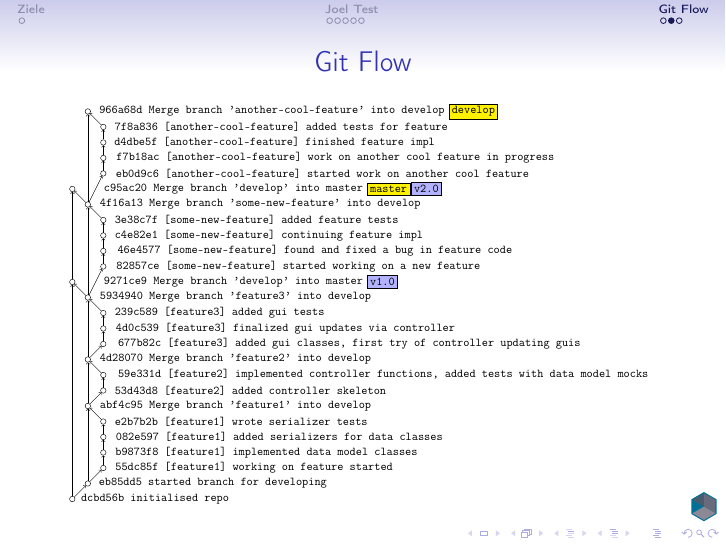
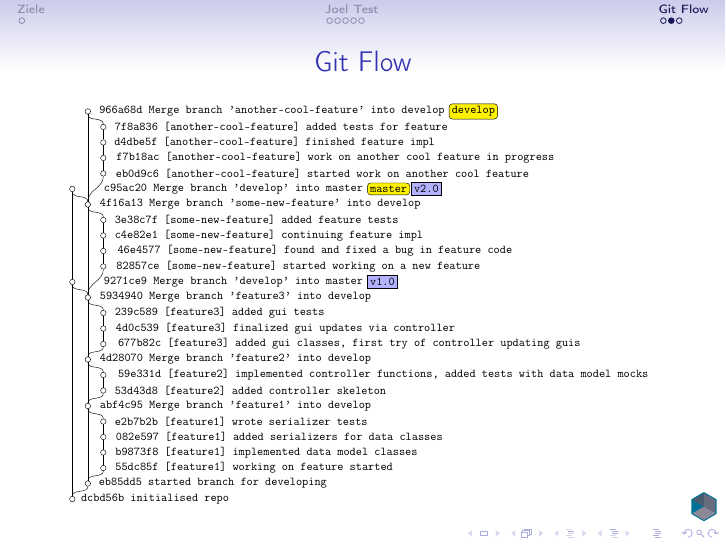
Before and after one commit to Manmadescience/process-slides, LaTeX slides (main.tex, which reads git-flow.tex): page 42 of 43. Compiled offline with pdfLaTeX.

Commit message:
prettified git flow

```diff
--- a/git-flow.tex
+++ b/git-flow.tex
@@ -3,93 +3,93 @@
 \tikzstyle{commit}=[draw,circle,fill=white,inner sep=0pt,minimum size=5pt]
 \tikzstyle{clabel}=[right,outer sep=1em]
 \tikzstyle{every path}=[draw]
-\tikzstyle{branch}=[draw,rectangle,fill=yellow,inner sep=.5ex,minimum width=2ex, minimum height=2ex]
+\tikzstyle{branch}=[draw,rectangle,rounded corners=3,fill=yellow,inner sep=.5ex,minimum width=2ex, minimum height=2ex]
 \tikzstyle{tag}=[draw,rectangle,fill=blue!30,inner sep=.5ex,minimum width=2ex, minimum height=2ex]
 
 \node[commit] (966a68d) at (0.0,0) {};
 \node[right,xshift=4.0] (label_966a68d) at (966a68d.east) {\verb!966a68d Merge branch 'another-cool-feature' into develop!};
 \node[commit] (7f8a836) at (0.5,-0.5) {};
 \node[right,xshift=4.0] (label_7f8a836) at (7f8a836.east) {\verb!7f8a836 [another-cool-feature] added tests for feature!};
-\draw[->] (7f8a836) -- (966a68d);
+\path (7f8a836) to[out=90,in=-90] (966a68d);
 \node[commit] (d4dbe5f) at (0.5,-1.0) {};
 \node[right,xshift=3.5] (label_d4dbe5f) at (d4dbe5f.east) {\verb!d4dbe5f [another-cool-feature] finished feature impl!};
-\draw[->] (d4dbe5f) -- (7f8a836);
+\path (d4dbe5f) to[out=90,in=-90] (7f8a836);
 \node[commit] (f7b18ac) at (0.5,-1.5) {};
 \node[right,xshift=5.5] (label_f7b18ac) at (f7b18ac.east) {\verb!f7b18ac [another-cool-feature] work on another cool feature in progress!};
-\draw[->] (f7b18ac) -- (d4dbe5f);
+\path (f7b18ac) to[out=90,in=-90] (d4dbe5f);
 \node[commit] (eb0d9c6) at (0.5,-2.0) {};
 \node[right,xshift=5.0] (label_eb0d9c6) at (eb0d9c6.east) {\verb!eb0d9c6 [another-cool-feature] started work on another cool feature!};
-\draw[->] (eb0d9c6) -- (f7b18ac);
+\path (eb0d9c6) to[out=90,in=-90] (f7b18ac);
 \node[commit] (c95ac20) at (-0.5,-2.5) {};
 \node[right,xshift=22.5] (label_c95ac20) at (c95ac20.east) {\verb!c95ac20 Merge branch 'develop' into master!};
 \node[commit] (4f16a13) at (0.0,-3.0) {};
 \node[right,xshift=4.5] (label_4f16a13) at (4f16a13.east) {\verb!4f16a13 Merge branch 'some-new-feature' into develop!};
-\draw[->] (4f16a13) -- (966a68d);
-\draw[->] (4f16a13) -- (eb0d9c6);
-\draw[->] (4f16a13) -- (c95ac20);
+\path (4f16a13) to[out=90,in=-90] (966a68d);
+\path (4f16a13) to[out=90,in=-90] (eb0d9c6);
+\path (4f16a13) to[out=90,in=-90] (c95ac20);
 \node[commit] (3e38c7f) at (0.5,-3.5) {};
 \node[right,xshift=4.0] (label_3e38c7f) at (3e38c7f.east) {\verb!3e38c7f [some-new-feature] added feature tests!};
-\draw[->] (3e38c7f) -- (4f16a13);
+\path (3e38c7f) to[out=90,in=-90] (4f16a13);
 \node[commit] (c4e82e1) at (0.5,-4.0) {};
 \node[right,xshift=4.0] (label_c4e82e1) at (c4e82e1.east) {\verb!c4e82e1 [some-new-feature] continuing feature impl!};
-\draw[->] (c4e82e1) -- (3e38c7f);
+\path (c4e82e1) to[out=90,in=-90] (3e38c7f);
 \node[commit] (46e4577) at (0.5,-4.5) {};
 \node[right,xshift=6.5] (label_46e4577) at (46e4577.east) {\verb!46e4577 [some-new-feature] found and fixed a bug in feature code!};
-\draw[->] (46e4577) -- (c4e82e1);
+\path (46e4577) to[out=90,in=-90] (c4e82e1);
 \node[commit] (82857ce) at (0.5,-5.0) {};
 \node[right,xshift=5.5] (label_82857ce) at (82857ce.east) {\verb!82857ce [some-new-feature] started working on a new feature!};
-\draw[->] (82857ce) -- (46e4577);
+\path (82857ce) to[out=90,in=-90] (46e4577);
 \node[commit] (9271ce9) at (-0.5,-5.5) {};
 \node[right,xshift=22.5] (label_9271ce9) at (9271ce9.east) {\verb!9271ce9 Merge branch 'develop' into master!};
-\draw[->] (9271ce9) -- (c95ac20);
+\path (9271ce9) to[out=90,in=-90] (c95ac20);
 \node[commit] (5934940) at (0.0,-6.0) {};
 \node[right,xshift=4.5] (label_5934940) at (5934940.east) {\verb!5934940 Merge branch 'feature3' into develop!};
-\draw[->] (5934940) -- (4f16a13);
-\draw[->] (5934940) -- (82857ce);
-\draw[->] (5934940) -- (9271ce9);
+\path (5934940) to[out=90,in=-90] (4f16a13);
+\path (5934940) to[out=90,in=-90] (82857ce);
+\path (5934940) to[out=90,in=-90] (9271ce9);
 \node[commit] (239c589) at (0.5,-6.5) {};
 \node[right,xshift=4.0] (label_239c589) at (239c589.east) {\verb!239c589 [feature3] added gui tests!};
-\draw[->] (239c589) -- (5934940);
+\path (239c589) to[out=90,in=-90] (5934940);
 \node[commit] (4d0c539) at (0.5,-7.0) {};
 \node[right,xshift=5.0] (label_4d0c539) at (4d0c539.east) {\verb!4d0c539 [feature3] finalized gui updates via controller!};
-\draw[->] (4d0c539) -- (239c589);
+\path (4d0c539) to[out=90,in=-90] (239c589);
 \node[commit] (677b82c) at (0.5,-7.5) {};
 \node[right,xshift=7.0] (label_677b82c) at (677b82c.east) {\verb!677b82c [feature3] added gui classes, first try of controller updating guis!};
-\draw[->] (677b82c) -- (4d0c539);
+\path (677b82c) to[out=90,in=-90] (4d0c539);
 \node[commit] (4d28070) at (0.0,-8.0) {};
 \node[right,xshift=4.5] (label_4d28070) at (4d28070.east) {\verb!4d28070 Merge branch 'feature2' into develop!};
-\draw[->] (4d28070) -- (5934940);
-\draw[->] (4d28070) -- (677b82c);
+\path (4d28070) to[out=90,in=-90] (5934940);
+\path (4d28070) to[out=90,in=-90] (677b82c);
 \node[commit] (59e331d) at (0.5,-8.5) {};
 \node[right,xshift=7.0] (label_59e331d) at (59e331d.east) {\verb!59e331d [feature2] implemented controller functions, added tests with data model mocks!};
-\draw[->] (59e331d) -- (4d28070);
+\path (59e331d) to[out=90,in=-90] (4d28070);
 \node[commit] (53d43d8) at (0.5,-9.0) {};
 \node[right,xshift=4.0] (label_53d43d8) at (53d43d8.east) {\verb!53d43d8 [feature2] added controller skeleton!};
-\draw[->] (53d43d8) -- (59e331d);
+\path (53d43d8) to[out=90,in=-90] (59e331d);
 \node[commit] (abf4c95) at (0.0,-9.5) {};
 \node[right,xshift=4.5] (label_abf4c95) at (abf4c95.east) {\verb!abf4c95 Merge branch 'feature1' into develop!};
-\draw[->] (abf4c95) -- (4d28070);
-\draw[->] (abf4c95) -- (53d43d8);
+\path (abf4c95) to[out=90,in=-90] (4d28070);
+\path (abf4c95) to[out=90,in=-90] (53d43d8);
 \node[commit] (e2b7b2b) at (0.5,-10.0) {};
 \node[right,xshift=4.0] (label_e2b7b2b) at (e2b7b2b.east) {\verb!e2b7b2b [feature1] wrote serializer tests!};
-\draw[->] (e2b7b2b) -- (abf4c95);
+\path (e2b7b2b) to[out=90,in=-90] (abf4c95);
 \node[commit] (082e597) at (0.5,-10.5) {};
 \node[right,xshift=5.0] (label_082e597) at (082e597.east) {\verb!082e597 [feature1] added serializers for data classes!};
-\draw[->] (082e597) -- (e2b7b2b);
+\path (082e597) to[out=90,in=-90] (e2b7b2b);
 \node[commit] (b9873f8) at (0.5,-11.0) {};
 \node[right,xshift=4.5] (label_b9873f8) at (b9873f8.east) {\verb!b9873f8 [feature1] implemented data model classes!};
-\draw[->] (b9873f8) -- (082e597);
+\path (b9873f8) to[out=90,in=-90] (082e597);
 \node[commit] (55dc85f) at (0.5,-11.5) {};
 \node[right,xshift=4.5] (label_55dc85f) at (55dc85f.east) {\verb!55dc85f [feature1] working on feature started!};
-\draw[->] (55dc85f) -- (b9873f8);
+\path (55dc85f) to[out=90,in=-90] (b9873f8);
 \node[commit] (eb85dd5) at (0.0,-12.0) {};
 \node[right,xshift=3.5] (label_eb85dd5) at (eb85dd5.east) {\verb!eb85dd5 started branch for developing!};
-\draw[->] (eb85dd5) -- (abf4c95);
-\draw[->] (eb85dd5) -- (55dc85f);
+\path (eb85dd5) to[out=90,in=-90] (abf4c95);
+\path (eb85dd5) to[out=90,in=-90] (55dc85f);
 \node[commit] (dcbd56b) at (-0.5,-12.5) {};
 \node[right,xshift=1.5] (label_dcbd56b) at (dcbd56b.east) {\verb!dcbd56b initialised repo!};
-\draw[->] (dcbd56b) -- (9271ce9);
-\draw[->] (dcbd56b) -- (eb85dd5);
+\path (dcbd56b) to[out=90,in=-90] (9271ce9);
+\path (dcbd56b) to[out=90,in=-90] (eb85dd5);
 \node[branch,right,xshift=.1] (develop) at (label_966a68d.east) {\verb!develop!};
 \node[branch,right,xshift=.1] (master) at (label_c95ac20.east) {\verb!master!};
 \node[tag,right,xshift=.1] (label_tag_v1.0) at (label_9271ce9.east) {\verb!v1.0!};
```
